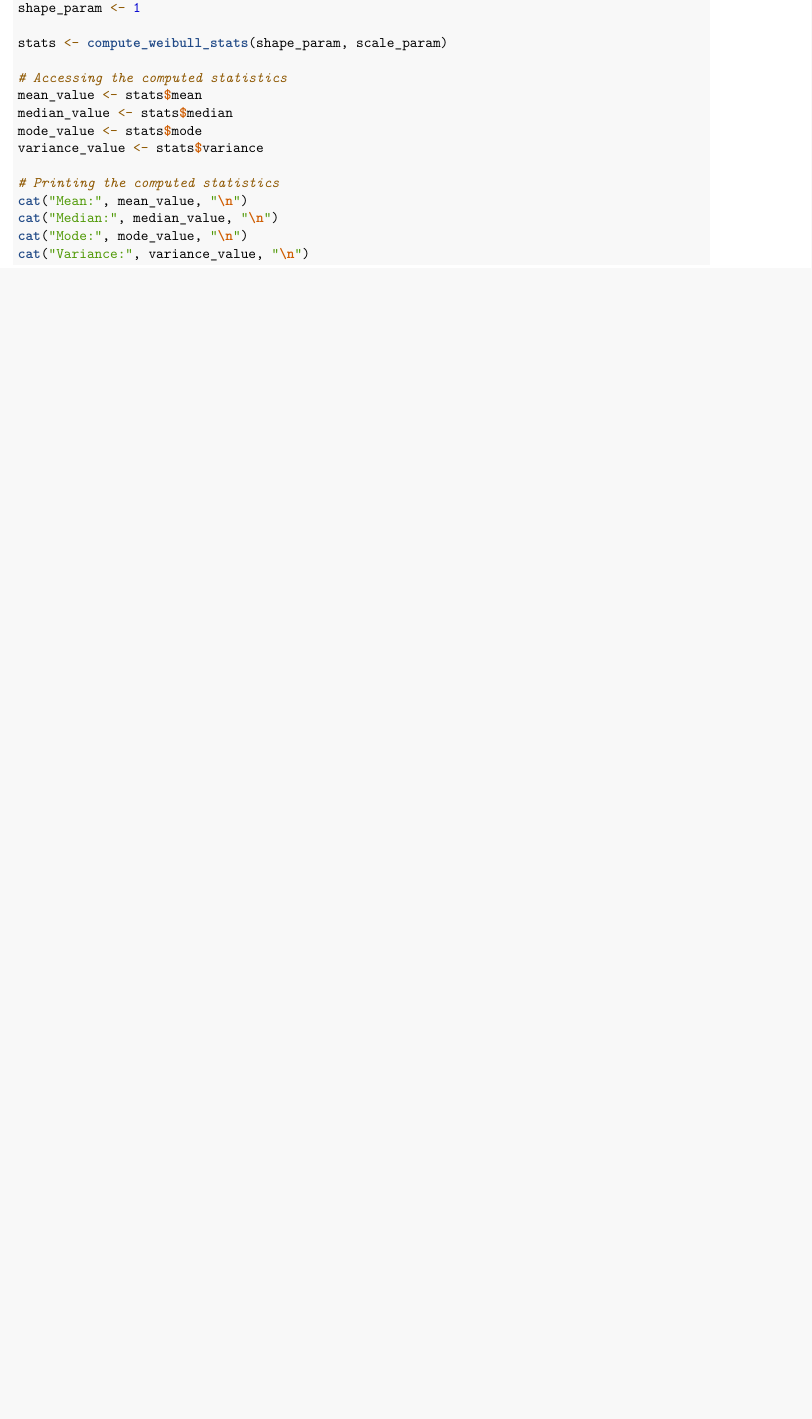
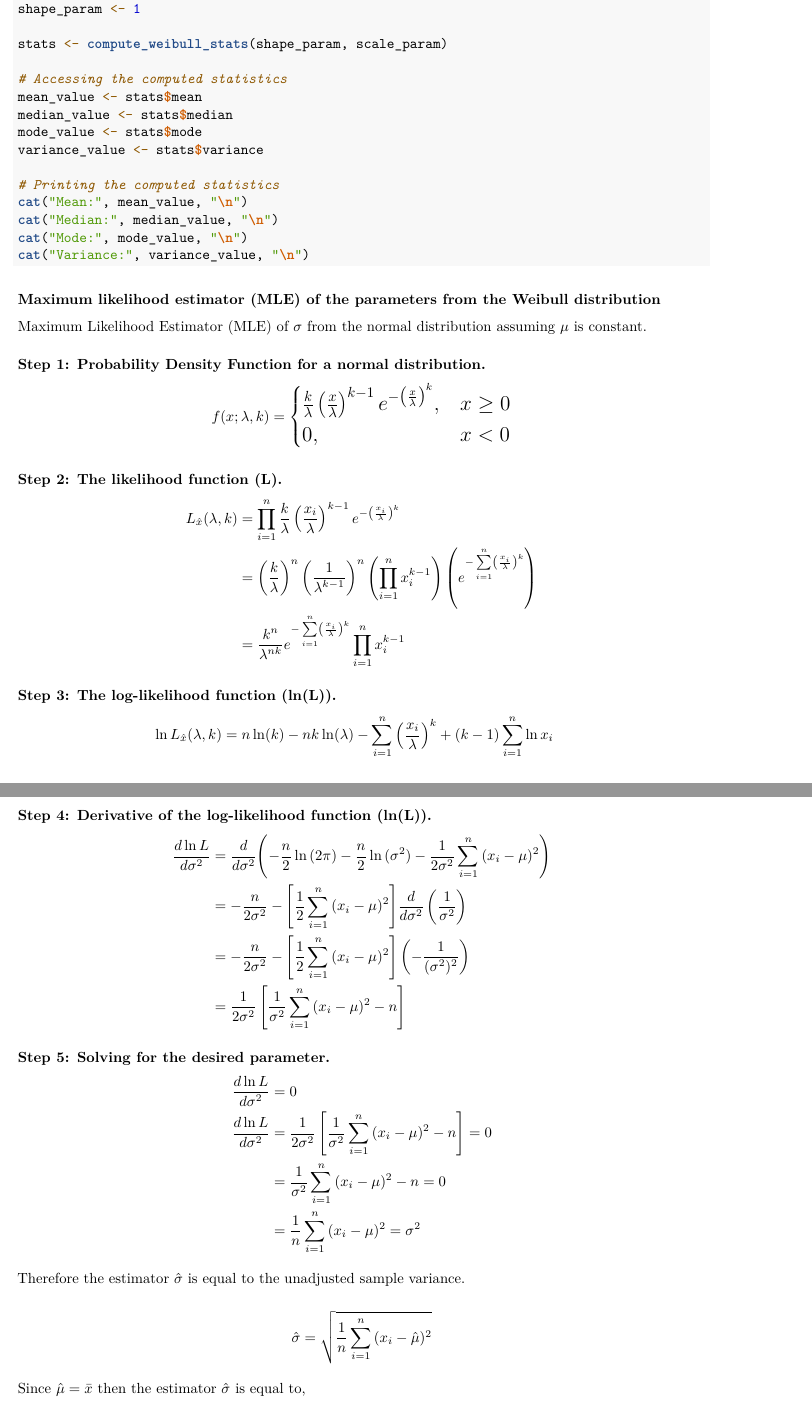
Before and after one commit to dfredin/STAT302Project2, an R Markdown document (Code.Rmd): part of page 2 of 2 before the commit and two parts of pages 2 and 3 of 3 after it, the two joined at a grey line, cut so that both start at the same text, the shorter picture padded with empty space. Rendered offline with R 4.5, knitr and Pandoc, then LaTeX, with nearby package versions; the code chunks are not run, so their results and figures are left out.

Commit message:
working on MLE

````diff
--- a/Code.Rmd
+++ b/Code.Rmd
@@ -180,3 +182,79 @@ cat("Mode:", mode_value, "\n")
 cat("Variance:", variance_value, "\n")
 
 ```
+
+### Maximum likelihood estimator (MLE) of the parameters from the Weibull distribution
+
+Maximum Likelihood Estimator (MLE) of $\sigma$ from the normal distribution assuming $\mu$ is constant.
+
+
+### Step 1: Probability Density Function for a normal distribution.
+
+
+$$
+\Large f(x;\lambda,k) =
+\begin{cases}
+  \Large\frac{k}{\lambda}\left(\frac{x}{\lambda}\right)^{k-1}  e^{-\left(\frac{x}{\lambda}\right)^k}  , & x \ge 0\\
+  \Large0, &x < 0
+\end{cases}
+$$
+
+
+### Step 2: The likelihood function (L).
+
+
+$$
+\begin{aligned}
+ \Large L_{\hat{x}}(\lambda,k) &= \Large \prod_{i=1}^{n} \frac{k}{\lambda}\left(\frac{x_i}{\lambda}\right)^{k-1}  e^{-\left(\frac{x_i}{\lambda}\right)^k} \\
+ &= \Large\left(\frac{k}{\lambda}\right)^n    \left(\frac{1}{\lambda^{k-1}}\right)^n    \left(\prod_{i=1}^{n}x_i^{k-1}\right)    \left(e^{-\sum\limits_{i=1}^{n}\left(\frac{x_i}{\lambda}\right)^k}\right)  \\
+ &=\Large \frac{k^n}{\lambda^{nk}}    e^{-\sum\limits_{i=1}^{n}\left(\frac{x_i}{\lambda}\right)^k}    \prod_{i=1}^{n}x_i^{k-1}
+\end{aligned}
+$$
+
+
+### Step 3: The log-likelihood function (ln(L)).
+
+
+$$
+\begin{aligned}
+\Large \ln L_{\hat{x}}(\lambda,k) &= \Large n\ln(k) - nk\ln(\lambda) - \sum\limits_{i=1}^{n}\left(\frac{x_i}{\lambda}\right)^k + (k-1)\sum\limits_{i=1}^{n}\ln x_i
+\end{aligned}
+$$
+
+
+### Step 4: Derivative of the log-likelihood function (ln(L)).
+
+
+$$
+\begin{aligned}
+\frac{d \ln L}{d \sigma^2} &= \frac{d}{d \sigma^2} {\left(-\frac{n}{2}\ln{(2\pi)} - \frac{n}{2}\ln{(\sigma^2)} -\frac{1}{2\sigma^2}\sum\limits_{i=1}^{n}{(x_i - \mu)^2}\right)} \\
+&= -\frac{n}{2\sigma^2} - {\left[  \frac{1}{2}\sum\limits_{i=1}^{n}{(x_i - \mu)^2}\right]}\frac{d}{d \sigma^2}\left(\frac{1}{\sigma^2}\right) \\
+&= -\frac{n}{2\sigma^2} - {\left[  \frac{1}{2}\sum\limits_{i=1}^{n}{(x_i - \mu)^2}\right]}\left(-\frac{1}{(\sigma^2)^2} \right) \\
+&= \frac{1}{2\sigma^2}\left[ \frac{1}{\sigma^2}\sum\limits_{i=1}^{n}{(x_i - \mu)^2} -n \right]
+\end{aligned}
+$$
+
+
+### Step 5: Solving for the desired parameter.
+
+
+$$
+\begin{aligned}
+\frac{d \ln L}{d \sigma^2} &= 0 \\
+\frac{d \ln L}{d \sigma^2} &= \frac{1}{2\sigma^2}\left[ \frac{1}{\sigma^2}\sum\limits_{i=1}^{n}{(x_i - \mu)^2} -n \right] = 0 \\
+&=  \frac{1}{\sigma^2}\sum\limits_{i=1}^{n}{(x_i - \mu)^2} -n  = 0 \\
+&= \frac{1}{n}\sum\limits_{i=1}^{n}{(x_i - \mu)^2} = \sigma^2 \\
+\end{aligned}
+$$
+
+Therefore the estimator $\hat{\sigma}$ is equal to the unadjusted sample variance.
+
+$$
+\hat{\sigma} = \sqrt{\frac{1}{n}\sum\limits_{i=1}^{n}{(x_i - \hat{\mu})^2}}
+$$
+
+Since $\hat{\mu}= \bar{x}$ then the estimator $\hat{\sigma}$ is equal to,
+
+$$
+\hat{\sigma} = \sqrt{\frac{1}{n}\sum\limits_{i=1}^{n}{(x_i - \bar{x})^2}}
+$$
````
Also changed, not shown: Code.pdf, Code.Rmd (20 more changed lines).
